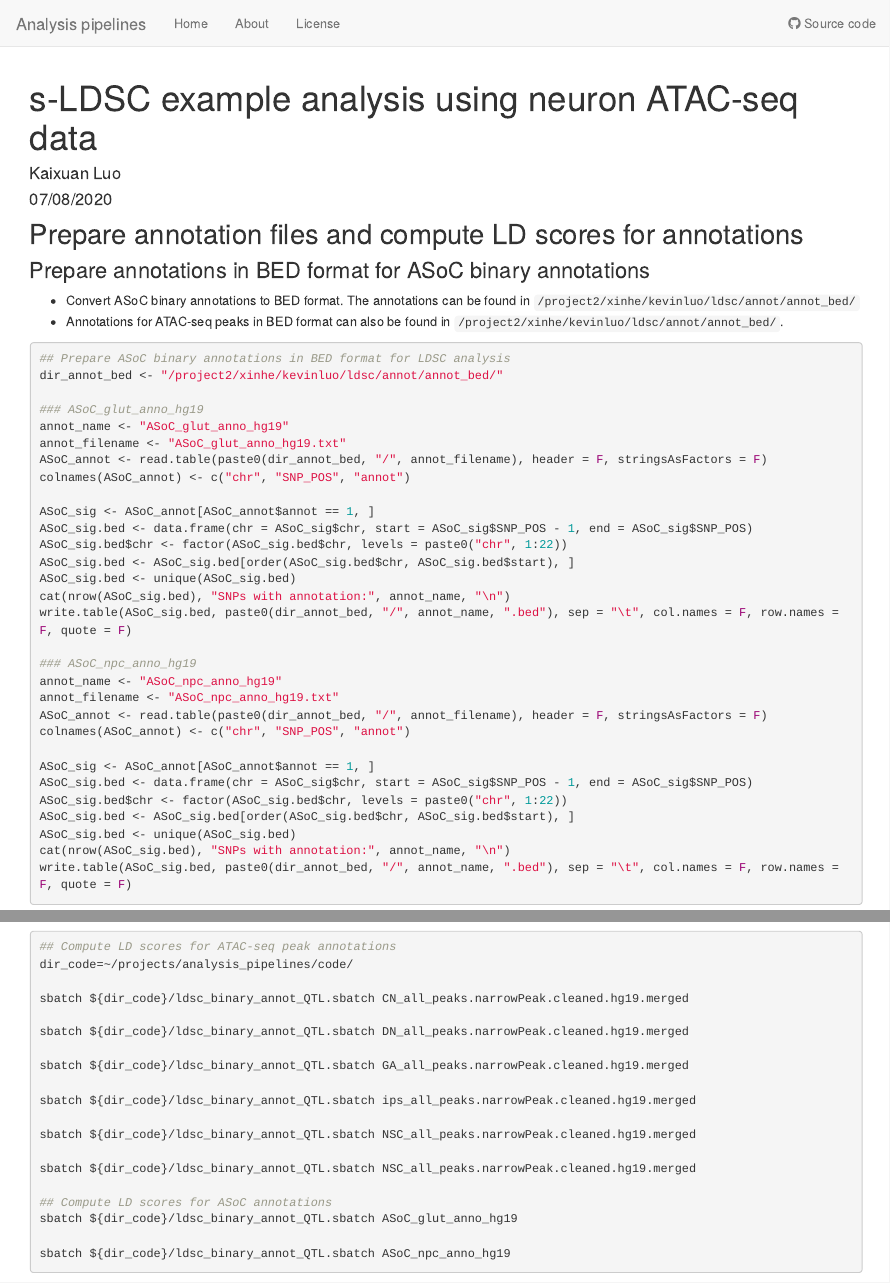
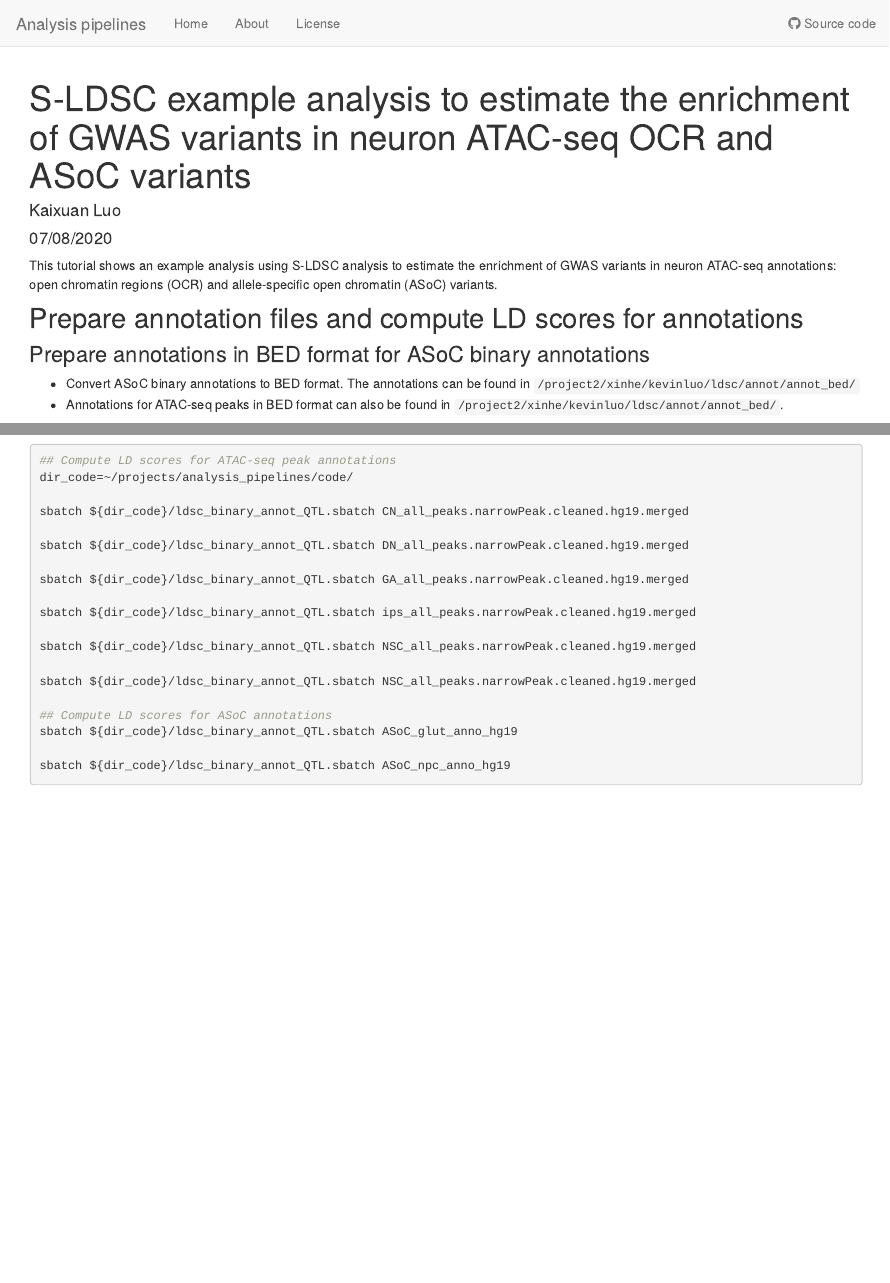
Before and after one commit to kevinlkx/analysis_pipelines, an R Markdown document (analysis/sldsc_example_neuron_ATACseq.Rmd): the page in a window 1100 px wide, from its top, and a second part further down, joined at a grey line. Rendered offline with R 4.5, knitr and Pandoc, with nearby package versions; some code elsewhere in the file could not run offline.

Commit message:
wflow_publish("analysis/sldsc_example_neuron_ATACseq.Rmd")

````diff
--- a/analysis/sldsc_example_neuron_ATACseq.Rmd
+++ b/analysis/sldsc_example_neuron_ATACseq.Rmd
@@ -1,5 +1,5 @@
 ---
-title: "s-LDSC example analysis using neuron ATAC-seq data"
+title: "S-LDSC example analysis to estimate the enrichment of GWAS variants in neuron ATAC-seq OCR and ASoC variants"
 author: "Kaixuan Luo"
 date: "07/08/2020"
 output: html_document
@@ -8,6 +8,8 @@ output: html_document
 ```{r setup, include=FALSE}
 knitr::opts_chunk$set(echo = TRUE)
 ```
+
+This tutorial shows an example analysis using S-LDSC analysis to estimate the enrichment of GWAS variants in neuron ATAC-seq annotations: open chromatin regions (OCR) and allele-specific open chromatin (ASoC) variants.
 
 ## Prepare annotation files and compute LD scores for annotations
 
````
